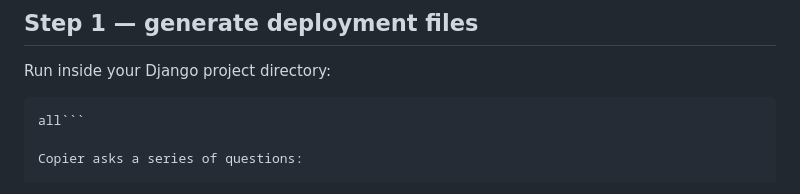
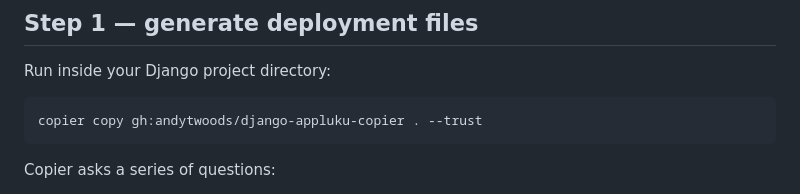
Before and after one commit to andytwoods/django-appliku-copier, a Markdown page: README.md, the part around the change. Drawn GitHub-style.

Commit message:
Update README with corrected Copier command usage

````diff
--- a/README.md
+++ b/README.md
@@ -44,7 +44,8 @@ uv tool install copier
 Run inside your Django project directory:
 
 ```bash
-all```
+copier copy gh:andytwoods/django-appluku-copier . --trust
+```
 
 Copier asks a series of questions:
 
````
